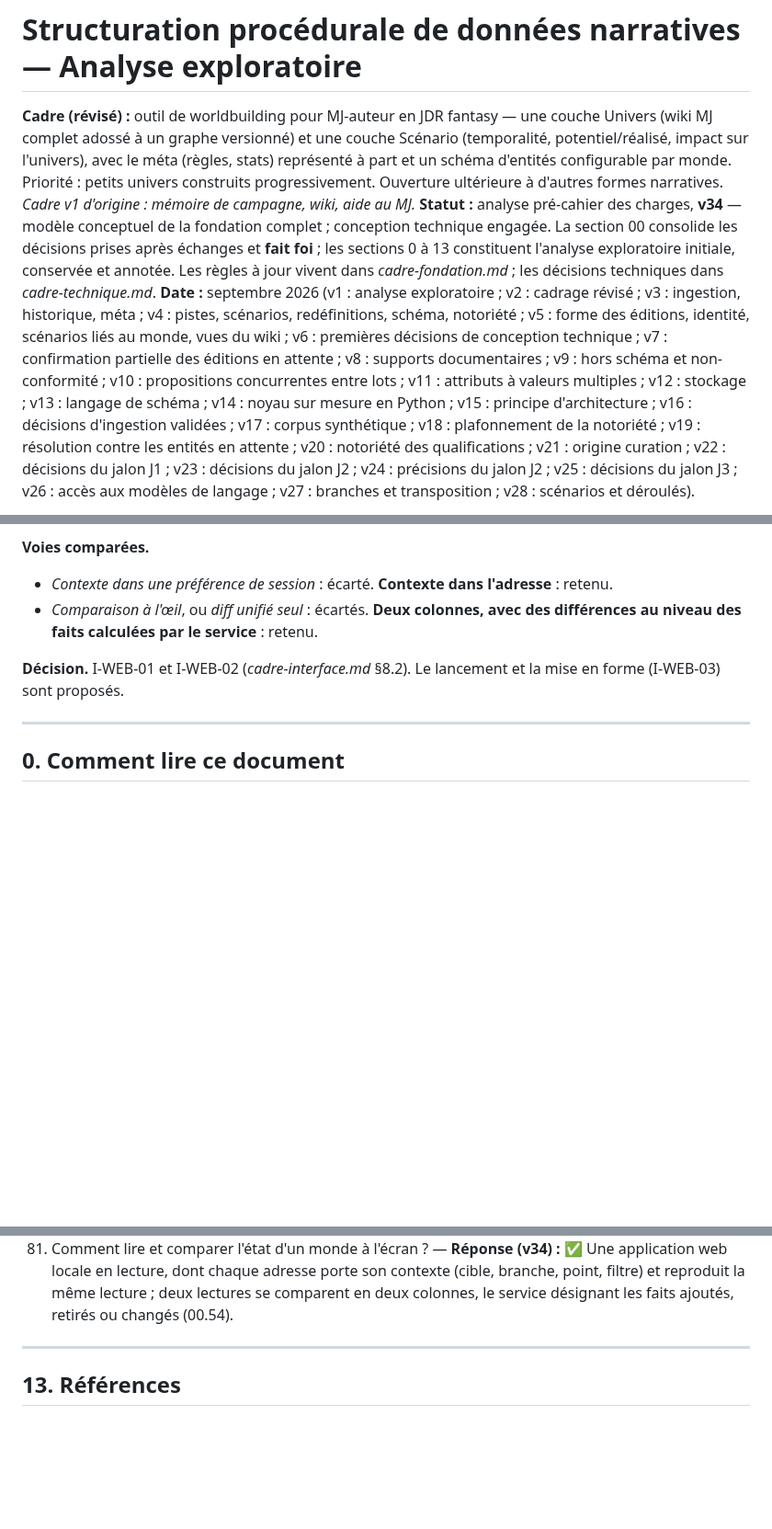
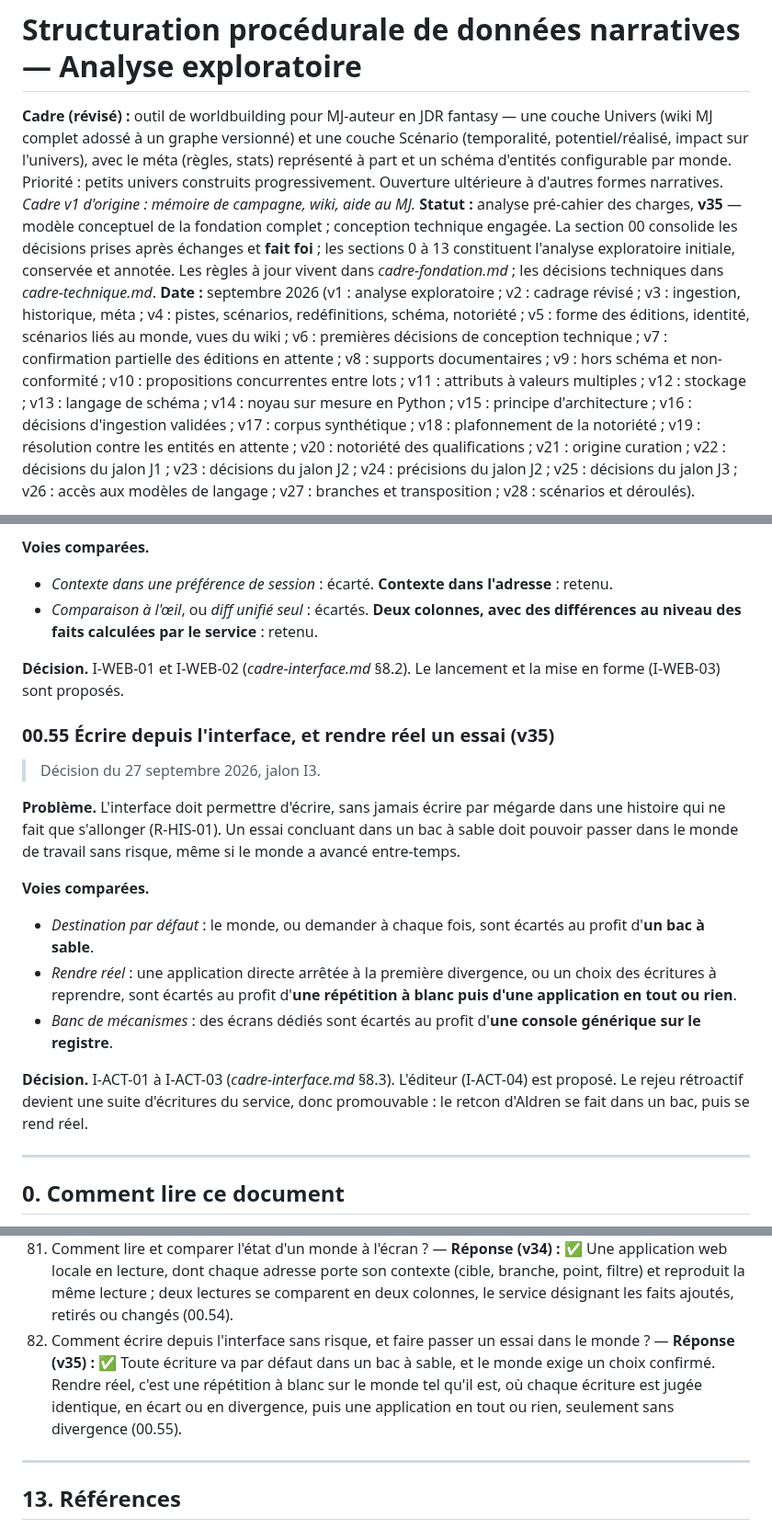
Before and after one commit to ltimsit/WorldKit, a Markdown page: docs/analyse-structuration-narrative-jdr.md, 3 parts joined by grey strips. Shown at 92% size. GitHub-like rendering; blank space fills up the shorter version.

```diff
--- a/docs/analyse-structuration-narrative-jdr.md
+++ b/docs/analyse-structuration-narrative-jdr.md
@@ -2,7 +2,7 @@
 
 **Cadre (révisé) :** outil de worldbuilding pour MJ-auteur en JDR fantasy — une couche Univers (wiki MJ complet adossé à un graphe versionné) et une couche Scénario (temporalité, potentiel/réalisé, impact sur l'univers), avec le méta (règles, stats) représenté à part et un schéma d'entités configurable par monde. Priorité : petits univers construits progressivement. Ouverture ultérieure à d'autres formes narratives.
 *Cadre v1 d'origine : mémoire de campagne, wiki, aide au MJ.*
-**Statut :** analyse pré-cahier des charges, **v34** — modèle conceptuel de la fondation complet ; conception technique engagée. La section 00 consolide les décisions prises après échanges et **fait foi** ; les sections 0 à 13 constituent l'analyse exploratoire initiale, conservée et annotée. Les règles à jour vivent dans *cadre-fondation.md* ; les décisions techniques dans *cadre-technique.md*.
+**Statut :** analyse pré-cahier des charges, **v35** — modèle conceptuel de la fondation complet ; conception technique engagée. La section 00 consolide les décisions prises après échanges et **fait foi** ; les sections 0 à 13 constituent l'analyse exploratoire initiale, conservée et annotée. Les règles à jour vivent dans *cadre-fondation.md* ; les décisions techniques dans *cadre-technique.md*.
 **Date :** septembre 2026 (v1 : analyse exploratoire ; v2 : cadrage révisé ; v3 : ingestion, historique, méta ; v4 : pistes, scénarios, redéfinitions, schéma, notoriété ; v5 : forme des éditions, identité, scénarios liés au monde, vues du wiki ; v6 : premières décisions de conception technique ; v7 : confirmation partielle des éditions en attente ; v8 : supports documentaires ; v9 : hors schéma et non-conformité ; v10 : propositions concurrentes entre lots ; v11 : attributs à valeurs multiples ; v12 : stockage ; v13 : langage de schéma ; v14 : noyau sur mesure en Python ; v15 : principe d'architecture ; v16 : décisions d'ingestion validées ; v17 : corpus synthétique ; v18 : plafonnement de la notoriété ; v19 : résolution contre les entités en attente ; v20 : notoriété des qualifications ; v21 : origine curation ; v22 : décisions du jalon J1 ; v23 : décisions du jalon J2 ; v24 : précisions du jalon J2 ; v25 : décisions du jalon J3 ; v26 : accès aux modèles de langage ; v27 : branches et transposition ; v28 : scénarios et déroulés).
 
 Légende utilisée dans tout le document :
@@ -1106,6 +1106,19 @@ La voie **traçable** est retenue partout où elle ne retarde pas le premier éc
 - *Comparaison à l'œil*, ou *diff unifié seul* : écartés. **Deux colonnes, avec des différences au niveau des faits calculées par le service** : retenu.
 
 **Décision.** I-WEB-01 et I-WEB-02 (*cadre-interface.md* §8.2). Le lancement et la mise en forme (I-WEB-03) sont proposés.
+
+### 00.55 Écrire depuis l'interface, et rendre réel un essai (v35)
+
+> Décision du 27 septembre 2026, jalon I3.
+
+**Problème.** L'interface doit permettre d'écrire, sans jamais écrire par mégarde dans une histoire qui ne fait que s'allonger (R-HIS-01). Un essai concluant dans un bac à sable doit pouvoir passer dans le monde de travail sans risque, même si le monde a avancé entre-temps.
+
+**Voies comparées.**
+- *Destination par défaut* : le monde, ou demander à chaque fois, sont écartés au profit d'**un bac à sable**.
+- *Rendre réel* : une application directe arrêtée à la première divergence, ou un choix des écritures à reprendre, sont écartés au profit d'**une répétition à blanc puis d'une application en tout ou rien**.
+- *Banc de mécanismes* : des écrans dédiés sont écartés au profit d'**une console générique sur le registre**.
+
+**Décision.** I-ACT-01 à I-ACT-03 (*cadre-interface.md* §8.3). L'éditeur (I-ACT-04) est proposé. Le rejeu rétroactif devient une suite d'écritures du service, donc promouvable : le retcon d'Aldren se fait dans un bac, puis se rend réel.
 
 ---
 
@@ -1711,6 +1724,7 @@ Le socle transférable est : **entités + événements + états à fenêtre de v
 79. Quelle interface pour tester, suivre et contrôler le système ? — **Réponse (v32) :** ✅ Un banc d'essai web local (FastAPI, HTML et htmx, Cytoscape.js), au-dessus d'une couche de service partagée avec la ligne de commande : bacs à sable, exécutions enregistrées, pipeline en 12 étapes exécutable de x à y, parcours d'acceptation exécutables, coût des modèles contrôlé (00.52, *cadre-interface.md*).
 80. Comment l'interface, la ligne de commande et les tests appellent-ils le système ? — **Réponse (v33) :** ✅ Par un registre d'opérations nommées à paramètres typés, derrière un point d'entrée unique qui rend un résultat de forme commune ; calculs, écritures et administration sont enregistrés dans `monde.runs.db`, à côté des bacs à sable (00.53).
 81. Comment lire et comparer l'état d'un monde à l'écran ? — **Réponse (v34) :** ✅ Une application web locale en lecture, dont chaque adresse porte son contexte (cible, branche, point, filtre) et reproduit la même lecture ; deux lectures se comparent en deux colonnes, le service désignant les faits ajoutés, retirés ou changés (00.54).
+82. Comment écrire depuis l'interface sans risque, et faire passer un essai dans le monde ? — **Réponse (v35) :** ✅ Toute écriture va par défaut dans un bac à sable, et le monde exige un choix confirmé. Rendre réel, c'est une répétition à blanc sur le monde tel qu'il est, où chaque écriture est jugée identique, en écart ou en divergence, puis une application en tout ou rien, seulement sans divergence (00.55).
 
 ---
 
```
Also changed, not shown: CLAUDE.md (+3 -1 lines), docs/cadre-interface.md (+11 -2 lines).
